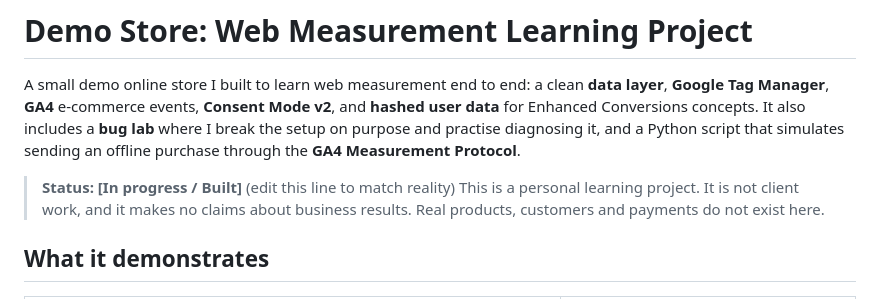
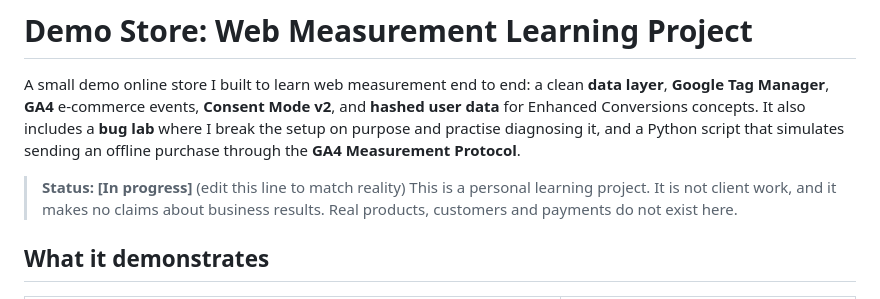
Before and after one commit to Dilrajkaur-cyber/demo-store-measurement, a Markdown page: README.md, the part around the change. Rendered like a GitHub page.

Commit message:
Update project status in README

```diff
--- a/README.md
+++ b/README.md
@@ -2,7 +2,7 @@
 
 A small demo online store I built to learn web measurement end to end: a clean **data layer**, **Google Tag Manager**, **GA4** e-commerce events, **Consent Mode v2**, and **hashed user data** for Enhanced Conversions concepts. It also includes a **bug lab** where I break the setup on purpose and practise diagnosing it, and a Python script that simulates sending an offline purchase through the **GA4 Measurement Protocol**.
 
-> **Status: [In progress / Built]**  (edit this line to match reality)
+> **Status: [In progress]**  (edit this line to match reality)
 > This is a personal learning project. It is not client work, and it makes no claims about business results. Real products, customers and payments do not exist here.
 
 ## What it demonstrates
```
